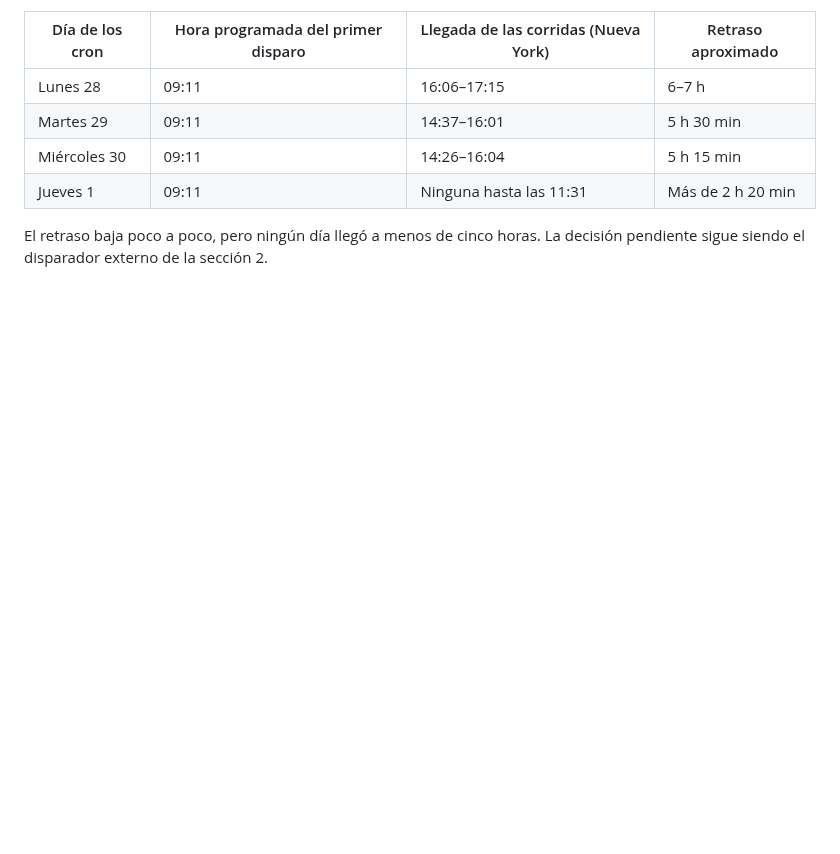
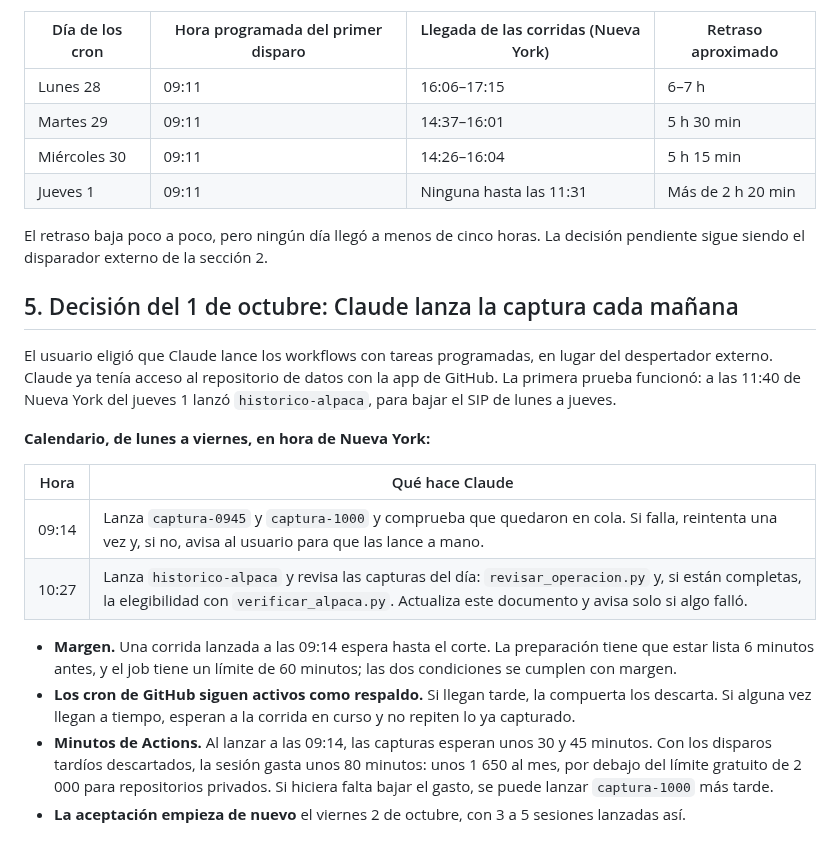
Before and after one commit to hectorcs23/QuantileFlow, a Markdown page: docs/aceptacion_operacion.md, the part around the change. Drawn GitHub-style; blank space fills up the shorter version.

Commit message:
Registrar que Claude lanza la captura cada mañana
El usuario eligió que Claude lance los workflows con tareas programadas:
las capturas a las 09:14 de Nueva York y el histórico con la revisión del
día a las 10:27, de lunes a viernes. La primera prueba (histórico del
jueves 1) funcionó. La aceptación empieza de nuevo el viernes 2.

Co-Authored-By: Claude Opus 5.5 <noreply@anthropic.com>
Claude-Session: https://claude.ai/code/session_01MVTiC2qjnfAFPk8krfGsdn

```diff
--- a/docs/aceptacion_operacion.md
+++ b/docs/aceptacion_operacion.md
@@ -141,3 +141,26 @@ sección 2.
 
 El retraso baja poco a poco, pero ningún día llegó a menos de cinco horas. La decisión pendiente sigue
 siendo el disparador externo de la sección 2.
+
+## 5. Decisión del 1 de octubre: Claude lanza la captura cada mañana
+
+El usuario eligió que Claude lance los workflows con tareas programadas, en lugar del despertador externo.
+Claude ya tenía acceso al repositorio de datos con la app de GitHub. La primera prueba funcionó: a las 11:40
+de Nueva York del jueves 1 lanzó `historico-alpaca`, para bajar el SIP de lunes a jueves.
+
+**Calendario, de lunes a viernes, en hora de Nueva York:**
+
+| Hora | Qué hace Claude |
+|---|---|
+| 09:14 | Lanza `captura-0945` y `captura-1000` y comprueba que quedaron en cola. Si falla, reintenta una vez y, si no, avisa al usuario para que las lance a mano. |
+| 10:27 | Lanza `historico-alpaca` y revisa las capturas del día: `revisar_operacion.py` y, si están completas, la elegibilidad con `verificar_alpaca.py`. Actualiza este documento y avisa solo si algo falló. |
+
+- **Margen.** Una corrida lanzada a las 09:14 espera hasta el corte. La preparación tiene que estar lista 6
+  minutos antes, y el job tiene un límite de 60 minutos; las dos condiciones se cumplen con margen.
+- **Los cron de GitHub siguen activos como respaldo.** Si llegan tarde, la compuerta los descarta. Si alguna
+  vez llegan a tiempo, esperan a la corrida en curso y no repiten lo ya capturado.
+- **Minutos de Actions.** Al lanzar a las 09:14, las capturas esperan unos 30 y 45 minutos. Con los disparos
+  tardíos descartados, la sesión gasta unos 80 minutos: unos 1 650 al mes, por debajo del límite gratuito de
+  2 000 para repositorios privados. Si hiciera falta bajar el gasto, se puede lanzar `captura-1000` más
+  tarde.
+- **La aceptación empieza de nuevo** el viernes 2 de octubre, con 3 a 5 sesiones lanzadas así.
```
